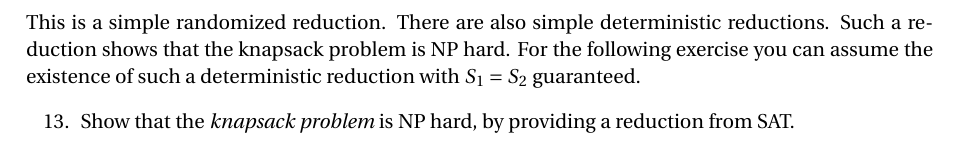
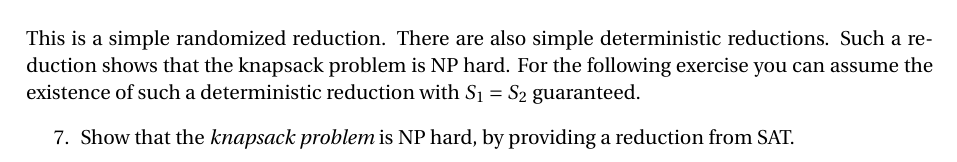
Before and after one commit to EisenIn/IntegerOptimization, a LaTeX problem sheet (Exercises/Exercise-04/exercise04.tex): part of page 2 of 2, cut so that both start at the same text. Compiled offline with pdfLaTeX; a LaTeX package or settings file that is missing is left out.

Commit message:
Update exercise04.tex

```diff
--- a/Exercises/Exercise-04/exercise04.tex
+++ b/Exercises/Exercise-04/exercise04.tex
@@ -136,7 +136,7 @@ to the solution of one equation
  \noindent
  This is a simple randomized reduction. There are also simple deterministic reductions. Such a reduction shows that the knapsack problem is NP hard. For the following exercise you can assume the existence of such a deterministic reduction with $S_1 = S_2$ guaranteed.
  \begin{enumerate}
-   \setcounter{enumi}{12}
+   \setcounter{enumi}{6}
 \item    Show that the \emph{knapsack problem} is NP hard, by providing a reduction from SAT.
  \end{enumerate}
 
```
Also changed, not shown: Exercises/Exercise-04/exercise04.tex (2 more changed lines).
